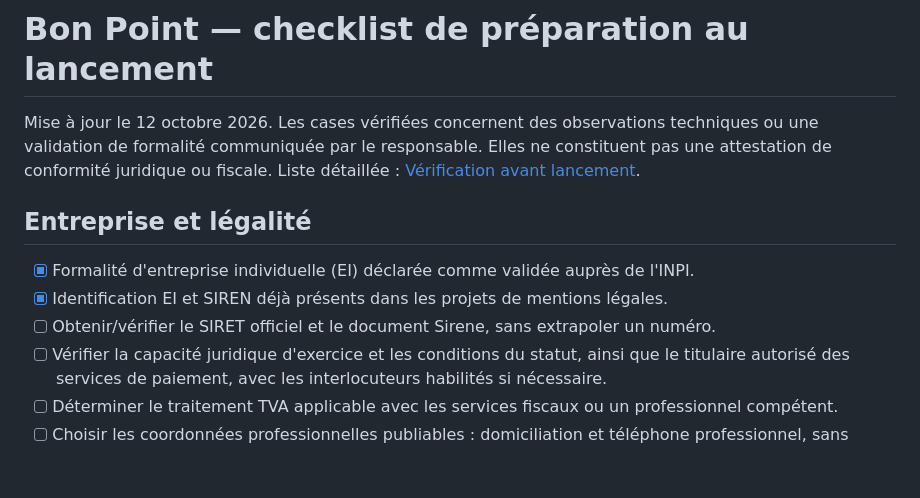
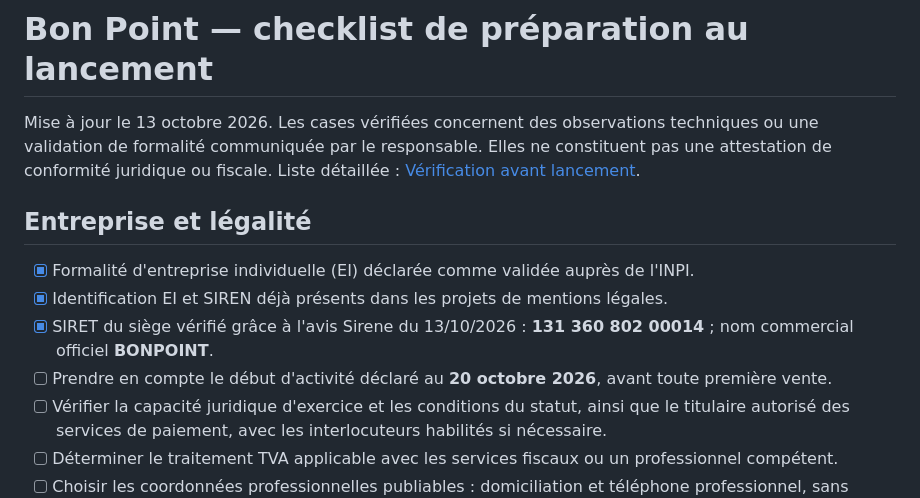
Before and after one commit to bon-point/bon-point, a Markdown page: AVANT-PUBLICATION.md, the part around the change. GitHub-like rendering; blank space fills up the shorter version.

Commit message:
Record verified 13 Oct INSEE SIRET and future activity start without exposing domicile

```diff
--- a/AVANT-PUBLICATION.md
+++ b/AVANT-PUBLICATION.md
@@ -1,12 +1,13 @@
 # Bon Point — checklist de préparation au lancement
 
-Mise à jour le 12 octobre 2026. Les cases vérifiées concernent des observations techniques ou une validation de formalité communiquée par le responsable. Elles ne constituent pas une attestation de conformité juridique ou fiscale. Liste détaillée : [Vérification avant lancement](documents/verification-avant-lancement.md).
+Mise à jour le 13 octobre 2026. Les cases vérifiées concernent des observations techniques ou une validation de formalité communiquée par le responsable. Elles ne constituent pas une attestation de conformité juridique ou fiscale. Liste détaillée : [Vérification avant lancement](documents/verification-avant-lancement.md).
 
 ## Entreprise et légalité
 
 - [x] Formalité d'entreprise individuelle (EI) déclarée comme validée auprès de l'INPI.
 - [x] Identification EI et SIREN déjà présents dans les projets de mentions légales.
-- [ ] Obtenir/vérifier le SIRET officiel et le document Sirene, sans extrapoler un numéro.
+- [x] SIRET du siège vérifié grâce à l'avis Sirene du 13/10/2026 : **131 360 802 00014** ; nom commercial officiel **BONPOINT**.
+- [ ] Prendre en compte le début d'activité déclaré au **20 octobre 2026**, avant toute première vente.
 - [ ] Vérifier la capacité juridique d'exercice et les conditions du statut, ainsi que le titulaire autorisé des services de paiement, avec les interlocuteurs habilités si nécessaire.
 - [ ] Déterminer le traitement TVA applicable avec les services fiscaux ou un professionnel compétent.
 - [ ] Choisir les coordonnées professionnelles publiables : domiciliation et téléphone professionnel, sans divulguer d'adresse résidentielle privée ici.
```
